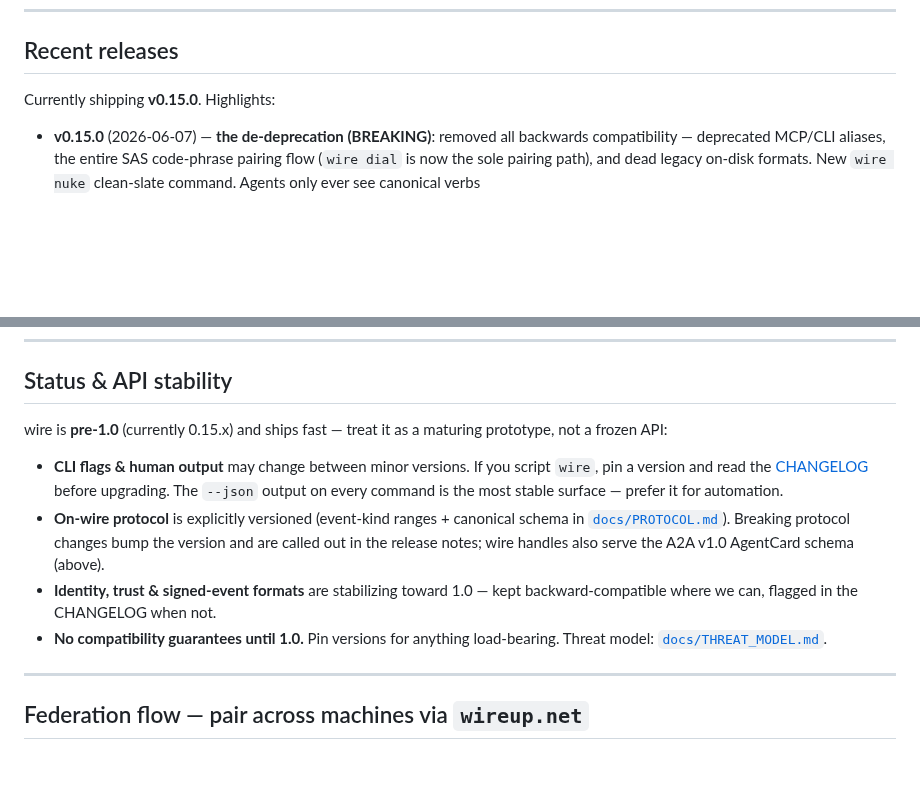
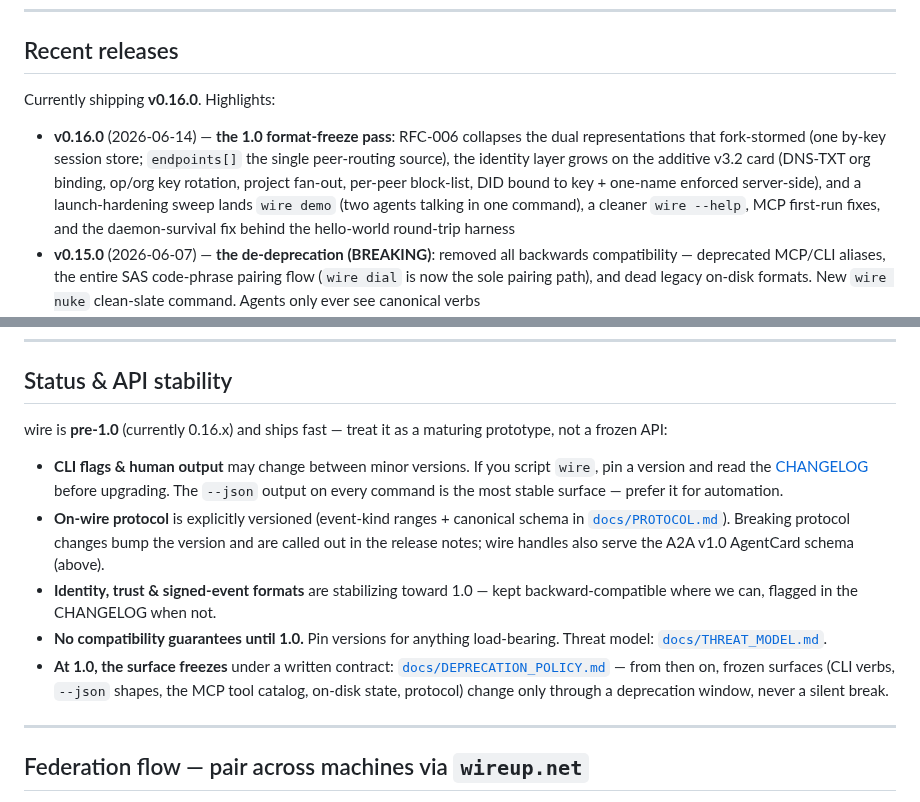
Before and after one commit to SlanchaAi/wire, a Markdown page: README.md, 2 parts joined by grey strips. Rendered like a GitHub page; blank space fills up the shorter version.

Commit message:
docs(1.0): outward-truth audit — README says v0.16, not v0.15 (ROAD_TO_1.0 §7) (#327)
The "lying front door" fix. README claimed "Currently shipping v0.15.0" /
"currently 0.15.x" — but v0.16.0 shipped 2026-06-14 (#273, tagged + on origin,
"RFC-006 format freeze + onboarding cleanup"). A 1.0 with a stale front door is
worse than an honest 0.x.

README:
- "shipping v0.15.0" → "v0.16.0", with a v0.16.0 highlight bullet (RFC-006
  format freeze + the identity-layer growth + the launch-hardening / `wire demo`
  sweep).
- "currently 0.15.x" → "0.16.x".
- Stability section now points at docs/DEPRECATION_POLICY.md as the written 1.0
  surface-freeze contract.

CHANGELOG [Unreleased]:
- Added: the 1.0 surface-freeze work (deprecation policy + golden MCP-catalog
  lock + hello-world CI gate).
- Fixed: the RFC-006 Part B MCP re-dial token-wipe regression (#277).

Audited the other outward surfaces and found them honest: the landing page
version is dynamic (`env!("CARGO_PKG_VERSION")`, auto-tracks Cargo) and its copy
was already corrected to post-SAS reality (#264); AGENTS.md's SAS/old-verb
mentions are all in explicit "Removed:" / version-history context, not
current-state claims; `wire --help` hardcodes no version. CHANGELOG already has
a full `[v0.16.0]` section — no release-notes gap.

Co-authored-by: Claude Opus 4.8 <noreply@anthropic.com>

```diff
--- a/README.md
+++ b/README.md
@@ -94,8 +94,9 @@ Knowing a handle (`alice@wireup.net`) and being able to resolve it to a signed a
 
 ## Recent releases
 
-Currently shipping **v0.15.0**. Highlights:
+Currently shipping **v0.16.0**. Highlights:
 
+- **v0.16.0** (2026-06-14) — **the 1.0 format-freeze pass**: RFC-006 collapses the dual representations that fork-stormed (one by-key session store; `endpoints[]` the single peer-routing source), the identity layer grows on the additive v3.2 card (DNS-TXT org binding, op/org key rotation, project fan-out, per-peer block-list, DID bound to key + one-name enforced server-side), and a launch-hardening sweep lands `wire demo` (two agents talking in one command), a cleaner `wire --help`, MCP first-run fixes, and the daemon-survival fix behind the hello-world round-trip harness
 - **v0.15.0** (2026-06-07) — **the de-deprecation (BREAKING)**: removed all backwards compatibility — deprecated MCP/CLI aliases, the entire SAS code-phrase pairing flow (`wire dial` is now the sole pairing path), and dead legacy on-disk formats. New `wire nuke` clean-slate command. Agents only ever see canonical verbs
 - **v0.14.2** (2026-06-05) — multi-session supervisor + queue collapse (synchronous send/pull verdicts), dual-roots TLS, then a launch-hardening pass: `--all-sessions` fork-storm fix, hermetic tests, REUSE-compliant license, install-smoke CI
 - **v0.14.1** (2026-05-30) — DX completion: identity layer visible end-to-end, operator quality-of-life
@@ -115,12 +116,13 @@ Currently shipping **v0.15.0**. Highlights:
 
 ## Status & API stability
 
-wire is **pre-1.0** (currently 0.15.x) and ships fast — treat it as a maturing prototype, not a frozen API:
+wire is **pre-1.0** (currently 0.16.x) and ships fast — treat it as a maturing prototype, not a frozen API:
 
 - **CLI flags & human output** may change between minor versions. If you script `wire`, pin a version and read the [CHANGELOG](CHANGELOG.md) before upgrading. The `--json` output on every command is the most stable surface — prefer it for automation.
 - **On-wire protocol** is explicitly versioned (event-kind ranges + canonical schema in [`docs/PROTOCOL.md`](docs/PROTOCOL.md)). Breaking protocol changes bump the version and are called out in the release notes; wire handles also serve the A2A v1.0 AgentCard schema (above).
 - **Identity, trust & signed-event formats** are stabilizing toward 1.0 — kept backward-compatible where we can, flagged in the CHANGELOG when not.
 - **No compatibility guarantees until 1.0.** Pin versions for anything load-bearing. Threat model: [`docs/THREAT_MODEL.md`](docs/THREAT_MODEL.md).
+- **At 1.0, the surface freezes** under a written contract: [`docs/DEPRECATION_POLICY.md`](docs/DEPRECATION_POLICY.md) — from then on, frozen surfaces (CLI verbs, `--json` shapes, the MCP tool catalog, on-disk state, protocol) change only through a deprecation window, never a silent break.
 
 ---
 
```
Also changed, not shown: CHANGELOG.md (+3 -0 lines).
